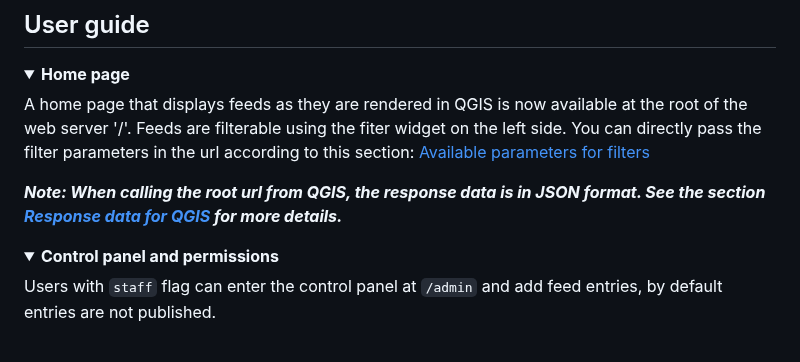
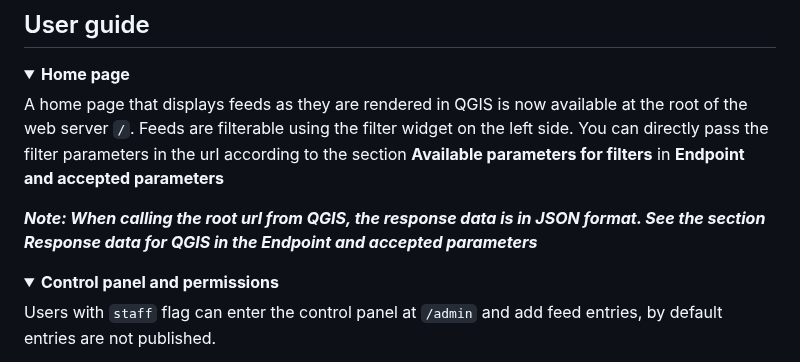
Before and after one commit to qgis/qgis-feed, a Markdown page: README.md, the part around the change. GitHub-like rendering; folded sections open.

Commit message:
Fix typos, section link not working in summary

```diff
--- a/README.md
+++ b/README.md
@@ -176,9 +176,9 @@ nginx -s reload
     <summary><strong>Home page</strong></summary>
     </br>
 
-A home page that displays feeds as they are rendered in QGIS is now available at the root of the web server '/'. Feeds are filterable using the fiter widget on the left side. You can directly pass the filter parameters in the url according to this section: [Available parameters for filters](####available-parameters-for-filters)
+A home page that displays feeds as they are rendered in QGIS is now available at the root of the web server `/`. Feeds are filterable using the filter widget on the left side. You can directly pass the filter parameters in the url according to the section **Available parameters for filters** in **Endpoint and accepted parameters**
 
-***Note: When calling the root url from QGIS, the response data is in JSON format. See the section [Response data for QGIS](###response-data-for-qgis) for more details.***
+***Note: When calling the root url from QGIS, the response data is in JSON format. See the section Response data for QGIS in the Endpoint and accepted parameters***
 </details>
 
 <details>
```
